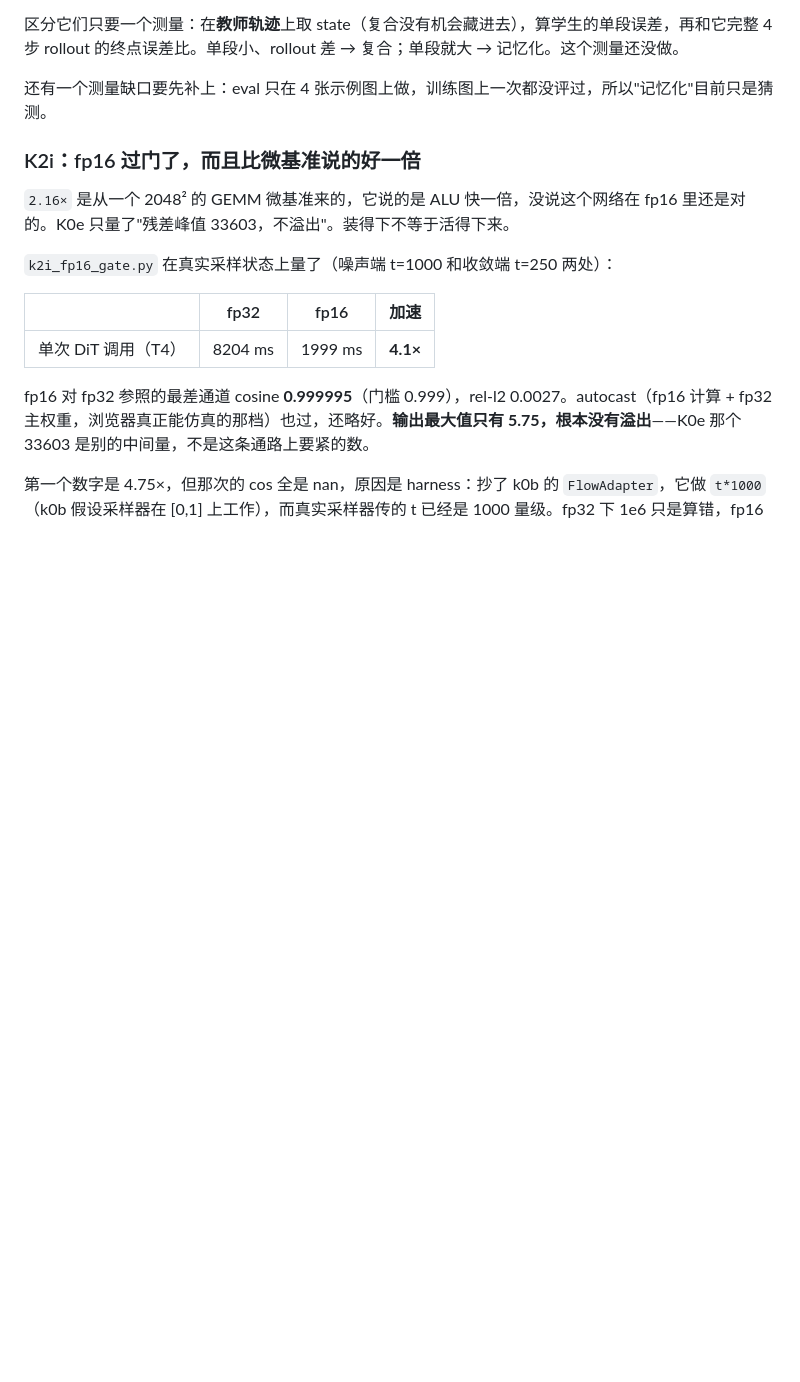
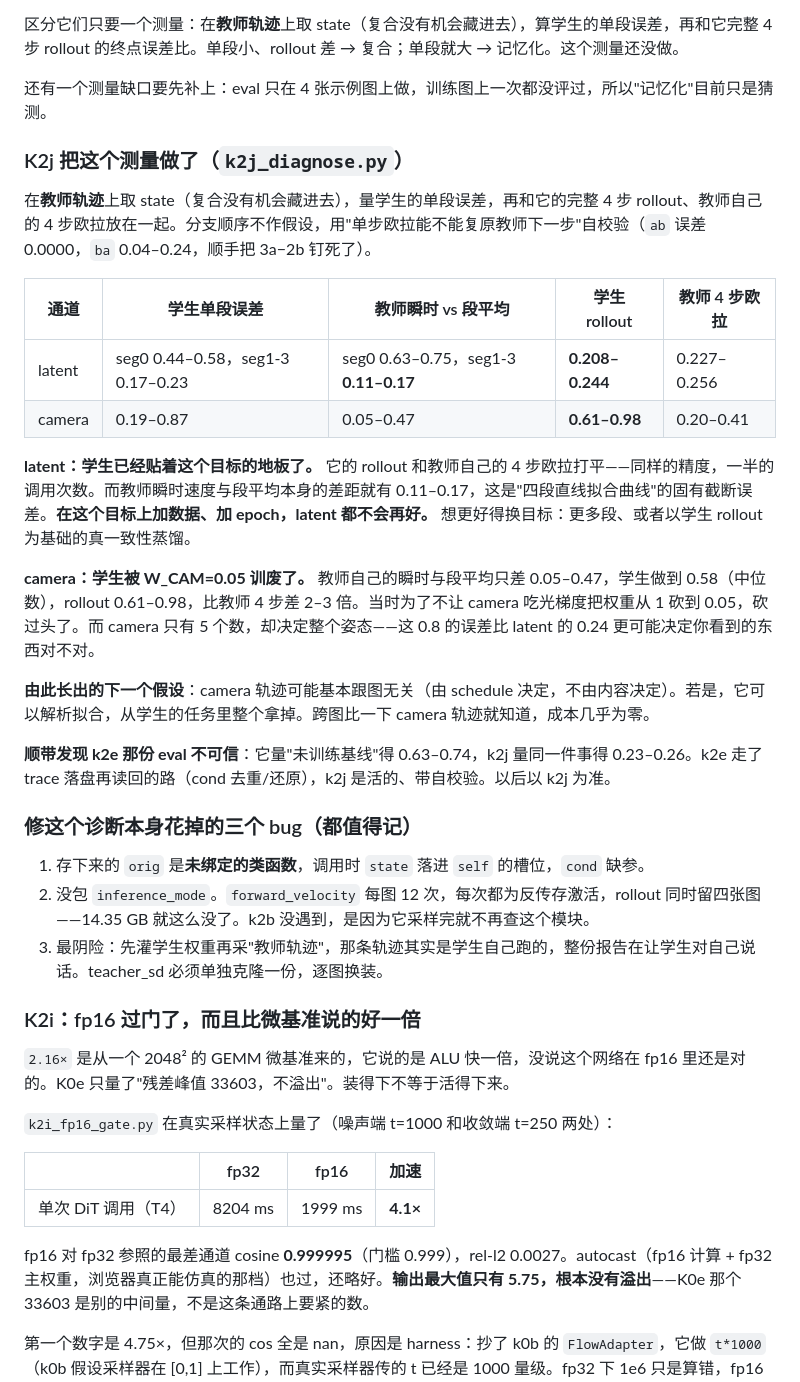
Before and after one commit to idefinity/research-webml-flip, a Markdown page: PLAN.md, the part around the change. GitHub-like rendering; blank space fills up the shorter version.

Commit message:
K2j verdict recorded: latent is at the floor of this objective, camera was trained into the ground

```diff
--- a/PLAN.md
+++ b/PLAN.md
@@ -570,6 +570,29 @@ latent 空间的 cosine 和 rel-l2 是"好算的数"，不是"算数的数"。K2
 区分它们只要一个测量：在**教师轨迹**上取 state（复合没有机会藏进去），算学生的单段误差，再和它完整 4 步 rollout 的终点误差比。单段小、rollout 差 → 复合；单段就大 → 记忆化。这个测量还没做。
 
 还有一个测量缺口要先补上：eval 只在 4 张示例图上做，训练图上一次都没评过，所以"记忆化"目前只是猜测。
+
+### K2j 把这个测量做了（`k2j_diagnose.py`）
+
+在**教师轨迹**上取 state（复合没有机会藏进去），量学生的单段误差，再和它的完整 4 步 rollout、教师自己的 4 步欧拉放在一起。分支顺序不作假设，用"单步欧拉能不能复原教师下一步"自校验（`ab` 误差 0.0000，`ba` 0.04–0.24，顺手把 3a−2b 钉死了）。
+
+| 通道 | 学生单段误差 | 教师瞬时 vs 段平均 | 学生 rollout | 教师 4 步欧拉 |
+|---|---|---|---|---|
+| latent | seg0 0.44–0.58，seg1-3 0.17–0.23 | seg0 0.63–0.75，seg1-3 **0.11–0.17** | **0.208–0.244** | 0.227–0.256 |
+| camera | 0.19–0.87 | 0.05–0.47 | **0.61–0.98** | 0.20–0.41 |
+
+**latent：学生已经贴着这个目标的地板了。** 它的 rollout 和教师自己的 4 步欧拉打平——同样的精度，一半的调用次数。而教师瞬时速度与段平均本身的差距就有 0.11–0.17，这是"四段直线拟合曲线"的固有截断误差。**在这个目标上加数据、加 epoch，latent 都不会再好。** 想更好得换目标：更多段、或者以学生 rollout 为基础的真一致性蒸馏。
+
+**camera：学生被 W_CAM=0.05 训废了。** 教师自己的瞬时与段平均只差 0.05–0.47，学生做到 0.58（中位数），rollout 0.61–0.98，比教师 4 步差 2–3 倍。当时为了不让 camera 吃光梯度把权重从 1 砍到 0.05，砍过头了。而 camera 只有 5 个数，却决定整个姿态——这 0.8 的误差比 latent 的 0.24 更可能决定你看到的东西对不对。
+
+**由此长出的下一个假设**：camera 轨迹可能基本跟图无关（由 schedule 决定，不由内容决定）。若是，它可以解析拟合，从学生的任务里整个拿掉。跨图比一下 camera 轨迹就知道，成本几乎为零。
+
+**顺带发现 k2e 那份 eval 不可信**：它量"未训练基线"得 0.63–0.74，k2j 量同一件事得 0.23–0.26。k2e 走了 trace 落盘再读回的路（cond 去重/还原），k2j 是活的、带自校验。以后以 k2j 为准。
+
+### 修这个诊断本身花掉的三个 bug（都值得记）
+
+1. 存下来的 `orig` 是**未绑定的类函数**，调用时 `state` 落进 `self` 的槽位，`cond` 缺参。
+2. 没包 `inference_mode`。`forward_velocity` 每图 12 次，每次都为反传存激活，rollout 同时留四张图——14.35 GB 就这么没了。k2b 没遇到，是因为它采样完就不再查这个模块。
+3. 最阴险：先灌学生权重再采"教师轨迹"，那条轨迹其实是学生自己跑的，整份报告在让学生对自己说话。teacher_sd 必须单独克隆一份，逐图换装。
 
 ### K2i：fp16 过门了，而且比微基准说的好一倍
 
```
